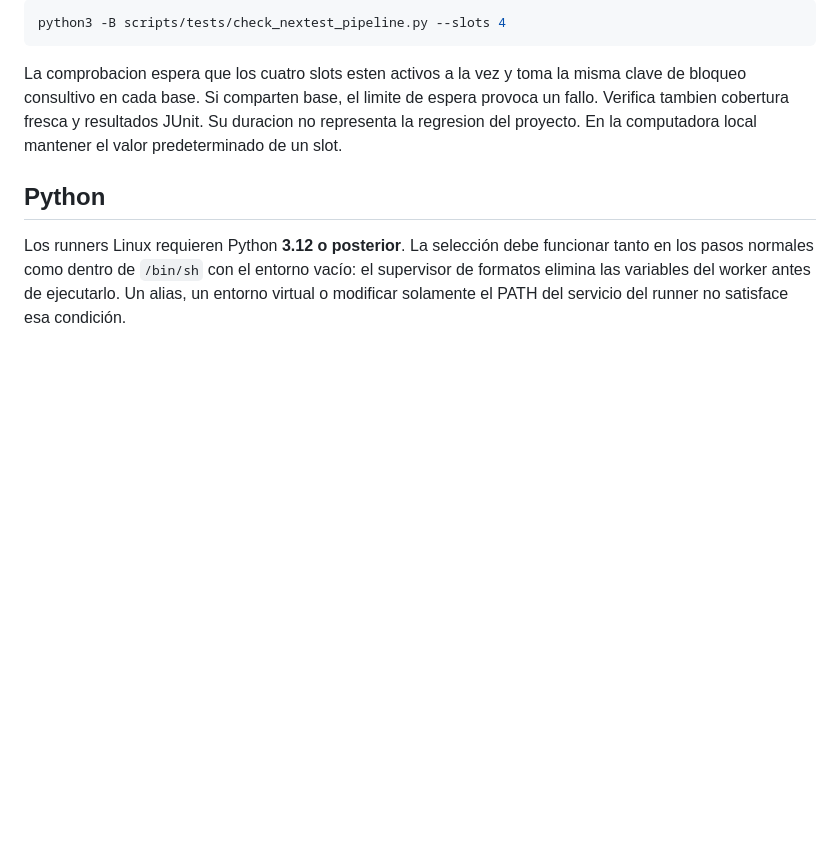
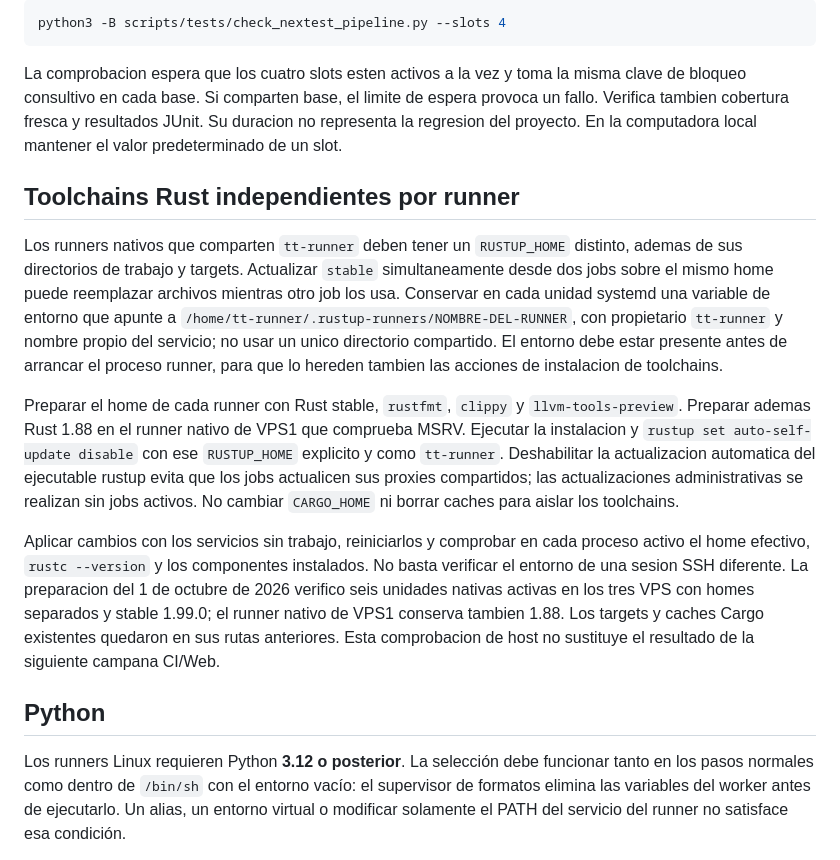
Before and after one commit to eddndev/TT2026-B136, a Markdown page: docs/ci-runner-operations.md, the part around the change. GitHub-like rendering; blank space fills up the shorter version.

Commit message:
docs(ci): isolate rust toolchains for concurrent runners

```diff
--- a/docs/ci-runner-operations.md
+++ b/docs/ci-runner-operations.md
@@ -202,6 +202,33 @@ de espera provoca un fallo. Verifica tambien cobertura fresca y resultados
 JUnit. Su duracion no representa la regresion del proyecto. En la computadora
 local mantener el valor predeterminado de un slot.
 
+## Toolchains Rust independientes por runner
+
+Los runners nativos que comparten `tt-runner` deben tener un `RUSTUP_HOME`
+distinto, ademas de sus directorios de trabajo y targets. Actualizar `stable`
+simultaneamente desde dos jobs sobre el mismo home puede reemplazar archivos
+mientras otro job los usa. Conservar en cada unidad systemd una variable de
+entorno que apunte a `/home/tt-runner/.rustup-runners/NOMBRE-DEL-RUNNER`, con
+propietario `tt-runner` y nombre propio del servicio; no usar un unico directorio
+compartido. El entorno debe estar presente antes de arrancar el proceso runner,
+para que lo hereden tambien las acciones de instalacion de toolchains.
+
+Preparar el home de cada runner con Rust stable, `rustfmt`, `clippy` y
+`llvm-tools-preview`. Preparar ademas Rust 1.88 en el runner nativo de VPS1 que
+comprueba MSRV. Ejecutar la instalacion y `rustup set auto-self-update disable`
+con ese `RUSTUP_HOME` explicito y como `tt-runner`. Deshabilitar la actualizacion
+automatica del ejecutable rustup evita que los jobs actualicen sus proxies
+compartidos; las actualizaciones administrativas se realizan sin jobs activos.
+No cambiar `CARGO_HOME` ni borrar caches para aislar los toolchains.
+
+Aplicar cambios con los servicios sin trabajo, reiniciarlos y comprobar en cada
+proceso activo el home efectivo, `rustc --version` y los componentes instalados.
+No basta verificar el entorno de una sesion SSH diferente. La preparacion del
+1 de octubre de 2026 verifico seis unidades nativas activas en los tres VPS con
+homes separados y stable 1.99.0; el runner nativo de VPS1 conserva tambien 1.88.
+Los targets y caches Cargo existentes quedaron en sus rutas anteriores. Esta
+comprobacion de host no sustituye el resultado de la siguiente campana CI/Web.
+
 ## Python
 
 Los runners Linux requieren Python **3.12 o posterior**. La selección debe
```
